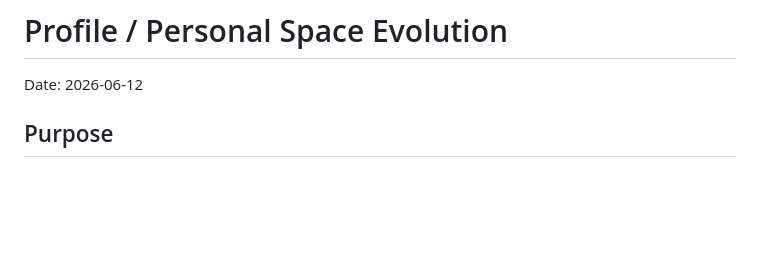
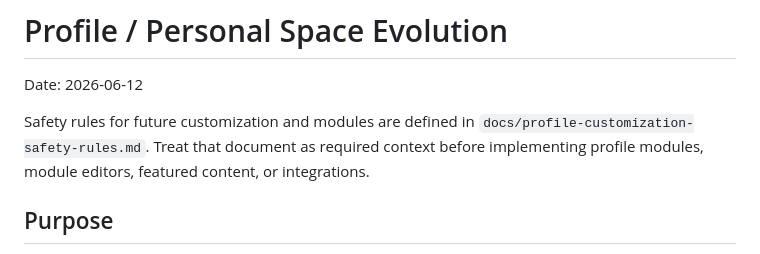
Before and after one commit to thiabun/thia.lol, a Markdown page: docs/profile-personal-space-evolution.md, the part around the change. GitHub-like rendering; blank space fills up the shorter version.

Commit message:
Document profile customization safety rules

```diff
--- a/docs/profile-personal-space-evolution.md
+++ b/docs/profile-personal-space-evolution.md
@@ -1,6 +1,11 @@
 # Profile / Personal Space Evolution
 
 Date: 2026-06-12
+
+Safety rules for future customization and modules are defined in
+`docs/profile-customization-safety-rules.md`. Treat that document as required
+context before implementing profile modules, module editors, featured content,
+or integrations.
 
 ## Purpose
 
```
Also changed, not shown: docs/profile-customization-safety-rules.md (added, +565 -0 lines).
